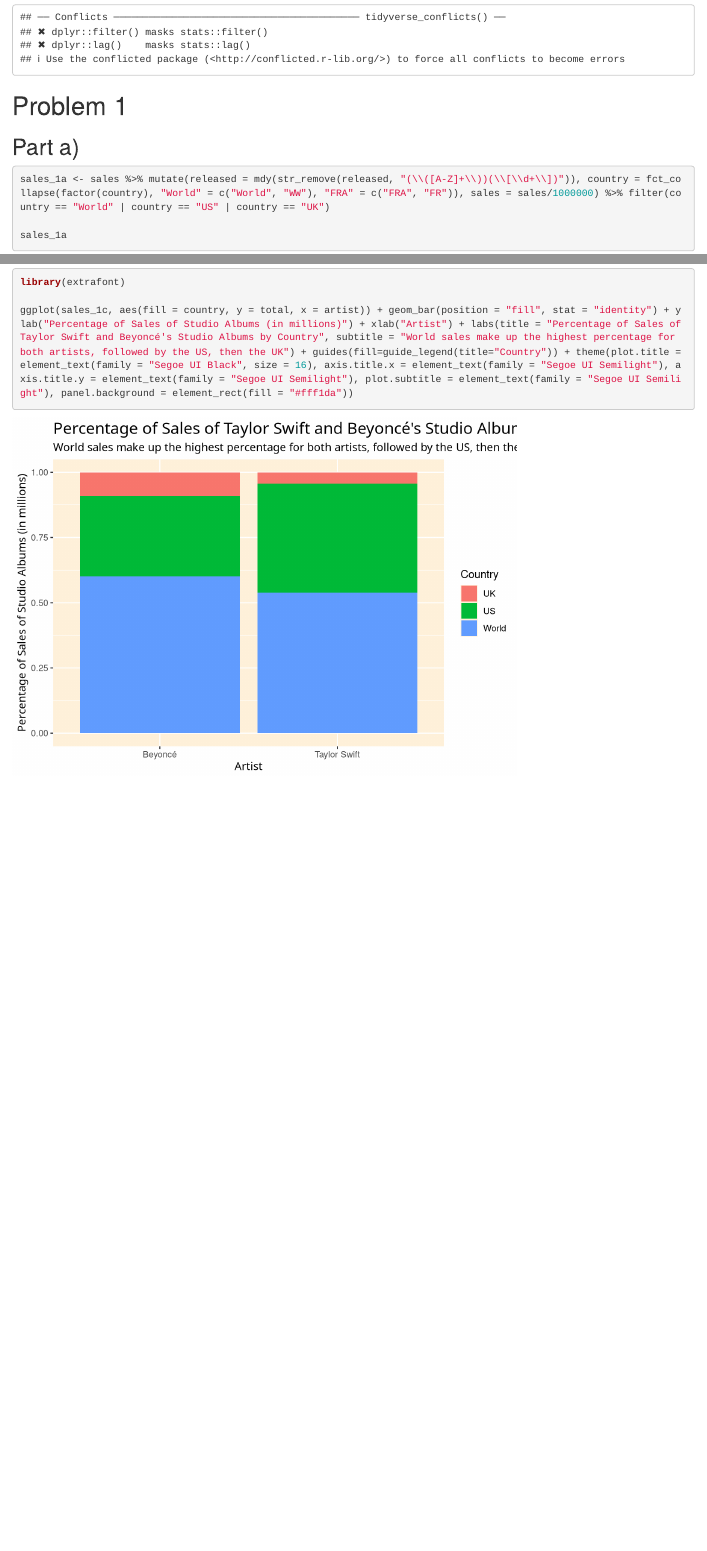
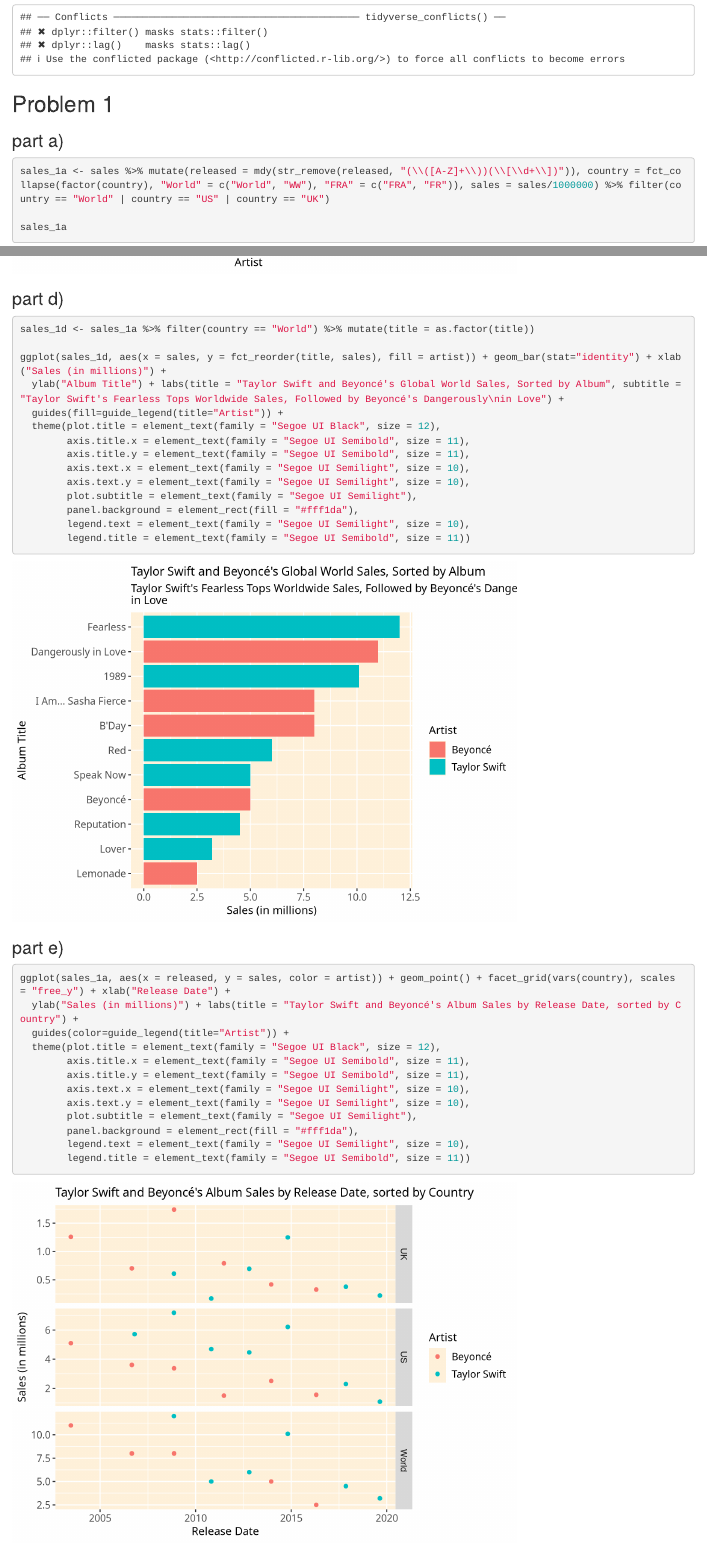
Before and after one commit to cassiecchou/biostat776project3, an R Markdown document (index.Rmd): the page in a window 1100 px wide, from 1060 px down, and a second part further down, joined at a grey line. Rendered offline with R 4.5, knitr and Pandoc, with nearby package versions.

Commit message:
through part 1e

````diff
--- a/index.Rmd
+++ b/index.Rmd
@@ -36,8 +36,8 @@
 
 ```
 
-# Problem 1
-## Part a)
+## Problem 1
+### part a)
 ```{r part1a}
 sales_1a <- sales %>% mutate(released = mdy(str_remove(released, "(\\([A-Z]+\\))(\\[\\d+\\])")), country = fct_collapse(factor(country), "World" = c("World", "WW"), "FRA" = c("FRA", "FR")), sales = sales/1000000) %>% filter(country == "World" | country == "US" | country == "UK")
 
@@ -62,7 +65,39 @@
 
 ```
 
+
+### part d)
 ```{r part1d}
+sales_1d <- sales_1a %>% filter(country == "World") %>% mutate(title = as.factor(title))
 
+ggplot(sales_1d, aes(x = sales, y = fct_reorder(title, sales), fill = artist)) + geom_bar(stat="identity") + xlab("Sales (in millions)") +
+  ylab("Album Title") + labs(title = "Taylor Swift and Beyoncé's Global World Sales, Sorted by Album", subtitle = "Taylor Swift's Fearless Tops Worldwide Sales, Followed by Beyoncé's Dangerously\nin Love") +
+  guides(fill=guide_legend(title="Artist")) +
+  theme(plot.title = element_text(family = "Segoe UI Black", size = 12),
+        axis.title.x = element_text(family = "Segoe UI Semibold", size = 11),
+        axis.title.y = element_text(family = "Segoe UI Semibold", size = 11),
+        axis.text.x = element_text(family = "Segoe UI Semilight", size = 10),
+        axis.text.y = element_text(family = "Segoe UI Semilight", size = 10),
+        plot.subtitle = element_text(family = "Segoe UI Semilight"),
+        panel.background = element_rect(fill = "#fff1da"),
+        legend.text = element_text(family = "Segoe UI Semilight", size = 10),
+        legend.title = element_text(family = "Segoe UI Semibold", size = 11))
 
 ```
+
+### part e)
+```{r part1e}
+ggplot(sales_1a, aes(x = released, y = sales, color = artist)) + geom_point() + facet_grid(vars(country), scales = "free_y") + xlab("Release Date") +
+  ylab("Sales (in millions)") + labs(title = "Taylor Swift and Beyoncé's Album Sales by Release Date, sorted by Country") +
+  guides(color=guide_legend(title="Artist")) +
+  theme(plot.title = element_text(family = "Segoe UI Black", size = 12),
+        axis.title.x = element_text(family = "Segoe UI Semibold", size = 11),
+        axis.title.y = element_text(family = "Segoe UI Semibold", size = 11),
+        axis.text.x = element_text(family = "Segoe UI Semilight", size = 10),
+        axis.text.y = element_text(family = "Segoe UI Semilight", size = 10),
+        plot.subtitle = element_text(family = "Segoe UI Semilight"),
+        panel.background = element_rect(fill = "#fff1da"),
+        legend.text = element_text(family = "Segoe UI Semilight", size = 10),
+        legend.title = element_text(family = "Segoe UI Semibold", size = 11))
+
+```
````
Also changed, not shown: index.html, index.Rmd (3 more changed lines).
